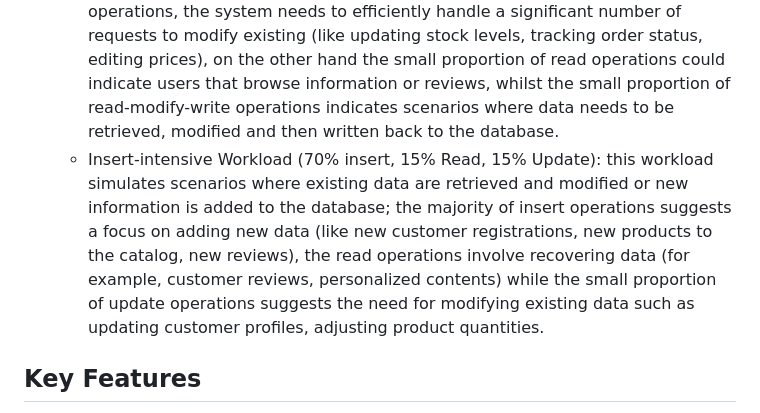
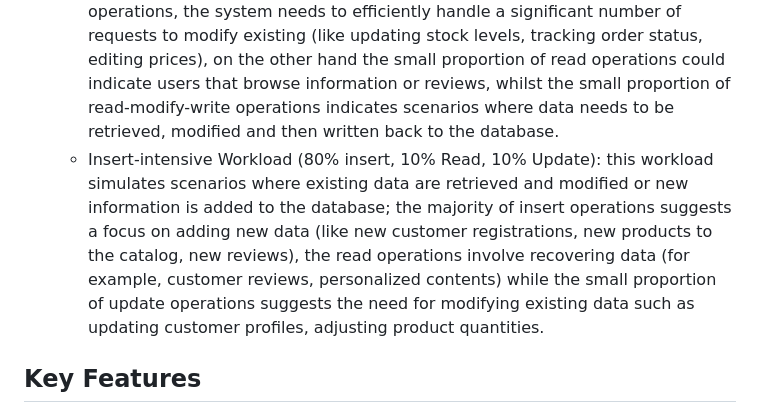
Before and after one commit to ChriAsc/ycsb_NGDB, a Markdown page: README.md, the part around the change. GitHub-like rendering.

```diff
--- a/README.md
+++ b/README.md
@@ -29,7 +29,7 @@ In this repository, we focus on benchmarking three prominent NoSQL databases:
 
     - Read-heavy Workload (65% Read, 30% Scan, 5% Update): this workload simulates scenarios where users browse product information, customer reviews or order history; it focuses predominantly on read operations, suggesting that the system needs to efficiently handle a large volume of read requests, ensuring fast and reliable access, and scan operations, indicating the need for retrieving a range of data such as searching for items based on specific criteria; moreover, it also includes occasional updates to product attributes.
     - Updates-intensive Workload (80% Update, 10% Read, 10% Read-Modify-Write): this workload reproduces tasks such as processing customer orders, updating inventory levels or managin product details; given the high proportion of update operations, the system needs to efficiently handle a significant number of requests to modify existing (like updating stock levels, tracking order status, editing prices), on the other hand the small proportion of read operations could indicate users that browse information or reviews, whilst the small proportion of read-modify-write operations indicates scenarios where data needs to be retrieved, modified and then written back to the database.
-    - Insert-intensive Workload (70% insert, 15% Read, 15% Update): this workload simulates scenarios where existing data are retrieved and modified or new information is added to the database; the majority of insert operations suggests a focus on adding new data (like new customer registrations, new products to the catalog, new reviews), the read operations involve recovering data (for example, customer reviews, personalized contents) while the small proportion of update operations suggests the need for modifying existing data such as updating customer profiles, adjusting product quantities.
+    - Insert-intensive Workload (80% insert, 10% Read, 10% Update): this workload simulates scenarios where existing data are retrieved and modified or new information is added to the database; the majority of insert operations suggests a focus on adding new data (like new customer registrations, new products to the catalog, new reviews), the read operations involve recovering data (for example, customer reviews, personalized contents) while the small proportion of update operations suggests the need for modifying existing data such as updating customer profiles, adjusting product quantities.
 
 ## Key Features
 
```
